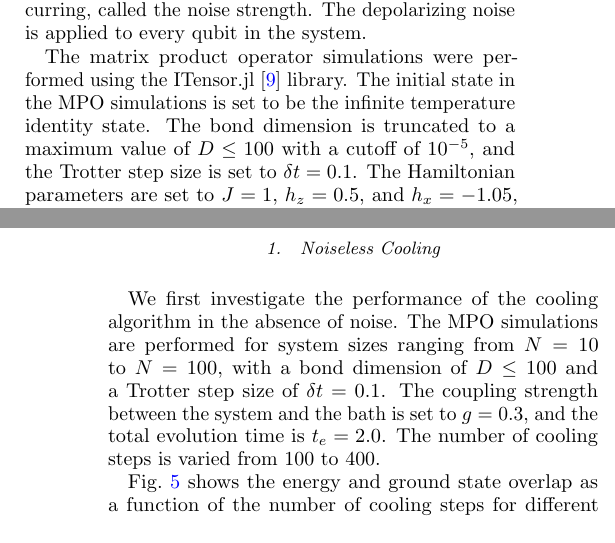
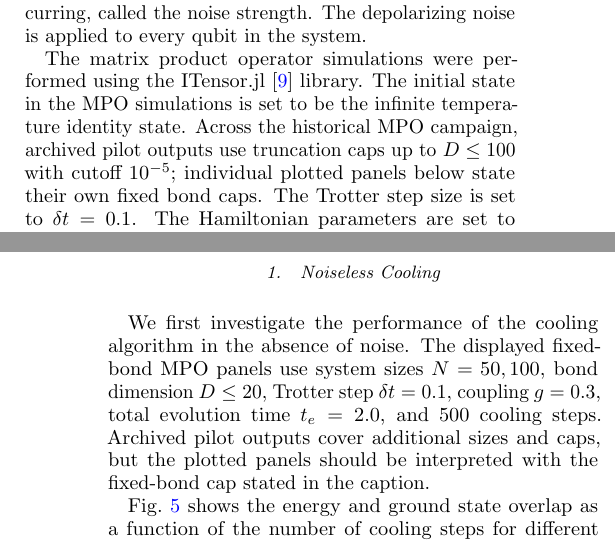
Before and after one commit to LionSR/CoolingTNS, a LaTeX paper (Notes/NotesTN/CoolingAlgTN.tex): two parts of the columns of pages 4 and 9 of 12, joined at a grey line, cut so that both start at the same text. Compiled offline with pdfLaTeX.

Commit message:
Align MPO note bond cap (#275)

```diff
--- a/Notes/NotesTN/CoolingAlgTN.tex
+++ b/Notes/NotesTN/CoolingAlgTN.tex
@@ -441,7 +441,7 @@ To simulate the effects of noise using the MPO method, we apply the Kraus operat
 \end{equation}
 where $p_e$ represents the probability of a noise event occurring, called the noise strength. The depolarizing noise is applied to every qubit in the system.
 
-The matrix product operator simulations were performed using the ITensor.jl~\cite{Fishman2022ITensor} library. The initial state in the MPO simulations is set to be the infinite temperature identity state. The bond dimension is truncated to a maximum value of $D \leq 100$ with a cutoff of $10^{-5}$, and the Trotter step size is set to $\delta t = 0.1$. The Hamiltonian parameters are set to $J=1$, $h_z=0.5$, and $h_x=-1.05$, corresponding to a non-integrable point in the phase diagram. The coupling strength between the system and the bath is set to $g=0.3$, and the total evolution time is $t_e=2.0$. The number of cooling steps is varied from 100 to 500.
+The matrix product operator simulations were performed using the ITensor.jl~\cite{Fishman2022ITensor} library. The initial state in the MPO simulations is set to be the infinite temperature identity state. Across the historical MPO campaign, archived pilot outputs use truncation caps up to \(D\leq 100\) with cutoff \(10^{-5}\); individual plotted panels below state their own fixed bond caps. The Trotter step size is set to $\delta t = 0.1$. The Hamiltonian parameters are set to $J=1$, $h_z=0.5$, and $h_x=-1.05$, corresponding to a non-integrable point in the phase diagram. The coupling strength between the system and the bath is set to $g=0.3$, and the total evolution time is $t_e=2.0$. The number of cooling steps is varied from 100 to 500.
 
 
 \section{Quantum Trajectory Simulation with Matrix Product States}
@@ -837,7 +837,7 @@ ground-state preparation at \(N=50\) or \(N=100\).
 
 \subsubsection{Noiseless Cooling}
 
-We first investigate the performance of the cooling algorithm in the absence of noise. The MPO simulations are performed for system sizes ranging from $N=10$ to $N=100$, with a bond dimension of $D \leq 100$ and a Trotter step size of $\delta t = 0.1$. The coupling strength between the system and the bath is set to $g=0.3$, and the total evolution time is $t_e=2.0$. The number of cooling steps is varied from 100 to 400.
+We first investigate the performance of the cooling algorithm in the absence of noise. The displayed fixed-bond MPO panels use system sizes \(N=50,100\), bond dimension \(D\leq 20\), Trotter step \(\delta t=0.1\), coupling \(g=0.3\), total evolution time \(t_e=2.0\), and 500 cooling steps. Archived pilot outputs cover additional sizes and caps, but the plotted panels should be interpreted with the fixed-bond cap stated in the caption.
 
 Fig.~\ref{fig:MPOCooling:noiseless} shows the energy and ground state overlap as a function of the number of cooling steps for different system sizes. The initial state is set to be the infinite temperature identity state. In these exploratory runs the energy decreases rapidly in the first few cooling steps and then saturates. The ground state overlap also increases in the plotted data. These observations are evidence that the implemented channel can cool in the tested truncation regime; they are not a convergence proof for large systems, because the current \(N=64\) diagnostics show that the relevant system-bath bond dimensions can be much larger than the bond dimensions used in the historical plots.
 
```
Also changed, not shown: 1 other file.
